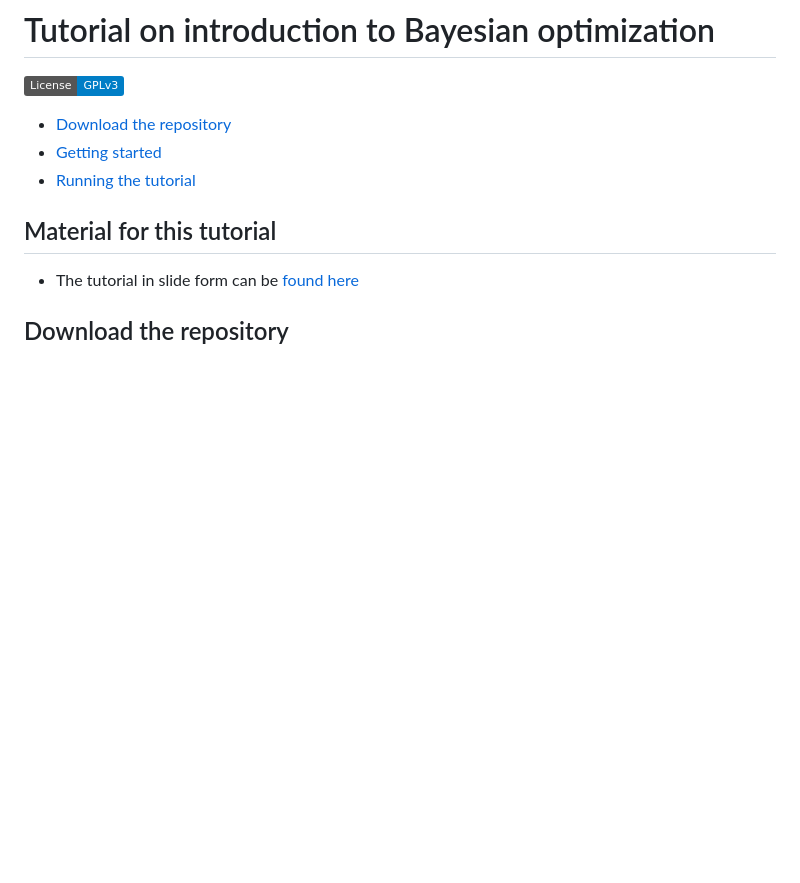
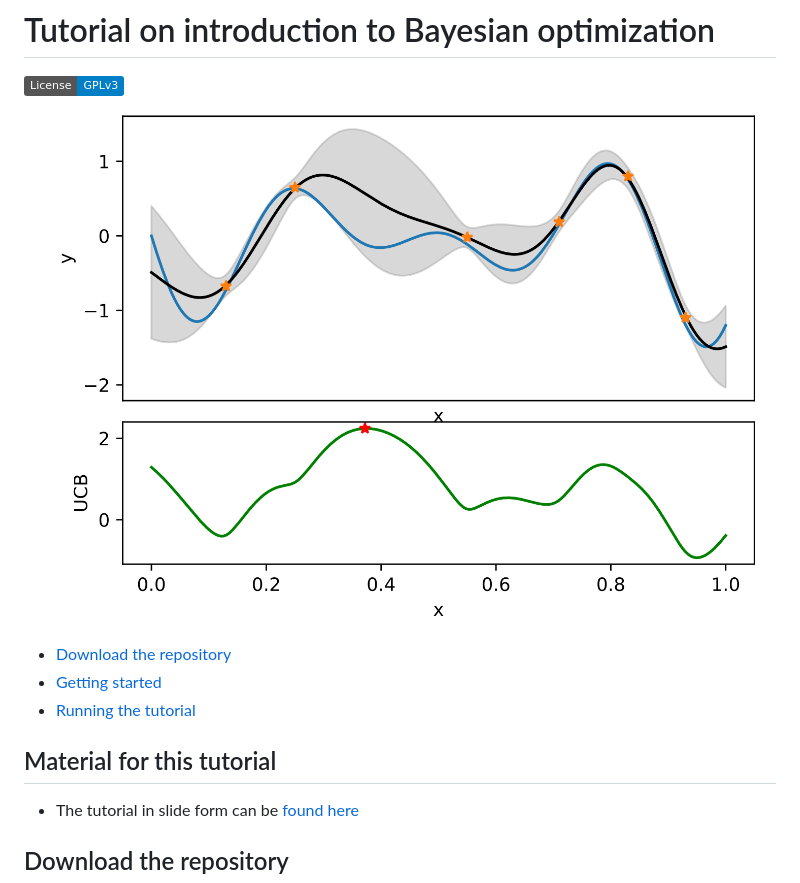
Before and after one commit to machine-learning-tutorial/bayesian-optimization, a Markdown page: README.md, the part around the change. Drawn GitHub-style; badges without logos; blank space fills up the shorter version.

```diff
--- a/README.md
+++ b/README.md
@@ -1,6 +1,7 @@
 # Tutorial on introduction to Bayesian optimization
 
 [![License: GPL v3](https://img.shields.io/badge/License-GPLv3-blue.svg)](https://www.gnu.org/licenses/gpl-3.0)
+![Logo](img/bo.png)
 
 - [Download the repository](#download-the-repository)
 - [Getting started](#getting-started)
```
